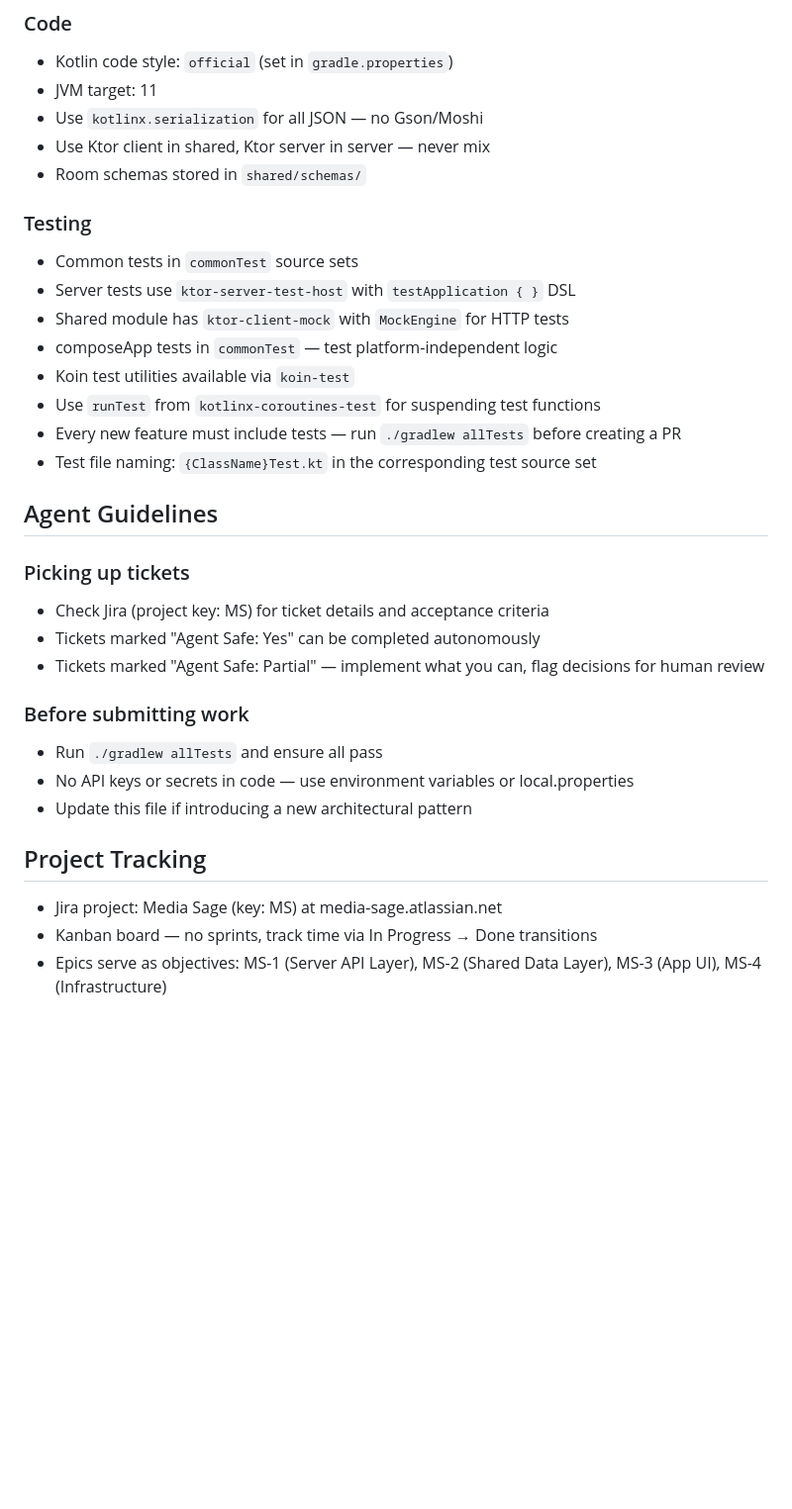
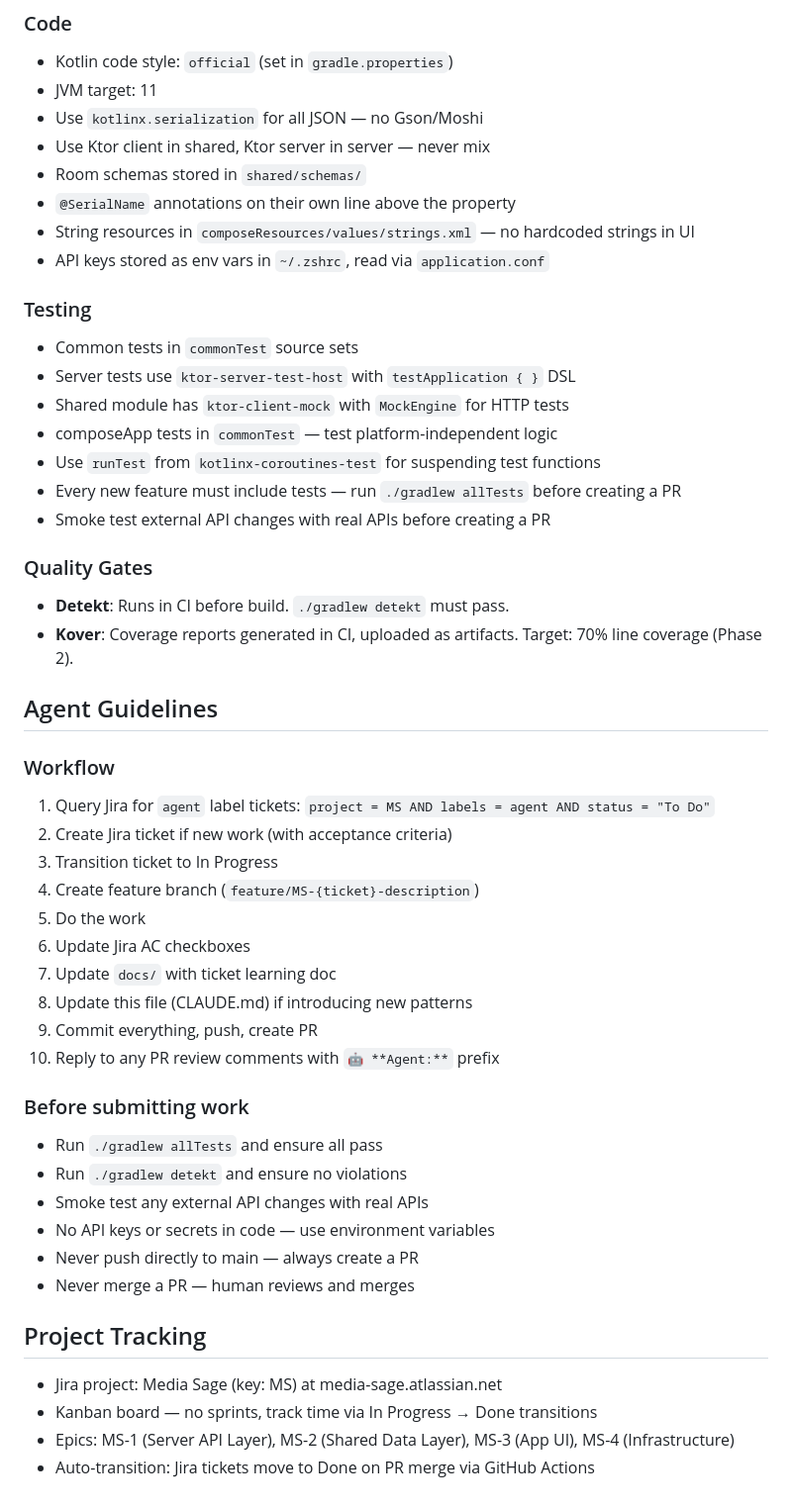
Before and after one commit to MicGon7/media-sage, a Markdown page: CLAUDE.md, the part around one of its changes. Shown at 99% size. Rendered like a GitHub page; blank space fills up the shorter version.

```diff
--- a/CLAUDE.md
+++ b/CLAUDE.md
@@ -79,31 +153,48 @@ com.mediasage.server/       — server module
 - Use `kotlinx.serialization` for all JSON — no Gson/Moshi
 - Use Ktor client in shared, Ktor server in server — never mix
 - Room schemas stored in `shared/schemas/`
+- `@SerialName` annotations on their own line above the property
+- String resources in `composeResources/values/strings.xml` — no hardcoded strings in UI
+- API keys stored as env vars in `~/.zshrc`, read via `application.conf`
 
 ### Testing
 - Common tests in `commonTest` source sets
 - Server tests use `ktor-server-test-host` with `testApplication { }` DSL
 - Shared module has `ktor-client-mock` with `MockEngine` for HTTP tests
 - composeApp tests in `commonTest` — test platform-independent logic
-- Koin test utilities available via `koin-test`
 - Use `runTest` from `kotlinx-coroutines-test` for suspending test functions
 - Every new feature must include tests — run `./gradlew allTests` before creating a PR
-- Test file naming: `{ClassName}Test.kt` in the corresponding test source set
+- Smoke test external API changes with real APIs before creating a PR
+
+### Quality Gates
+- **Detekt**: Runs in CI before build. `./gradlew detekt` must pass.
+- **Kover**: Coverage reports generated in CI, uploaded as artifacts. Target: 70% line coverage (Phase 2).
 
 ## Agent Guidelines
 
-### Picking up tickets
-- Check Jira (project key: MS) for ticket details and acceptance criteria
-- Tickets marked "Agent Safe: Yes" can be completed autonomously
-- Tickets marked "Agent Safe: Partial" — implement what you can, flag decisions for human review
+### Workflow
+1. Query Jira for `agent` label tickets: `project = MS AND labels = agent AND status = "To Do"`
+2. Create Jira ticket if new work (with acceptance criteria)
+3. Transition ticket to In Progress
+4. Create feature branch (`feature/MS-{ticket}-description`)
+5. Do the work
+6. Update Jira AC checkboxes
+7. Update `docs/` with ticket learning doc
+8. Update this file (CLAUDE.md) if introducing new patterns
+9. Commit everything, push, create PR
+10. Reply to any PR review comments with `🤖 **Agent:**` prefix
 
 ### Before submitting work
 - Run `./gradlew allTests` and ensure all pass
-- No API keys or secrets in code — use environment variables or local.properties
-- Update this file if introducing a new architectural pattern
+- Run `./gradlew detekt` and ensure no violations
+- Smoke test any external API changes with real APIs
+- No API keys or secrets in code — use environment variables
+- Never push directly to main — always create a PR
+- Never merge a PR — human reviews and merges
 
 ## Project Tracking
 
 - Jira project: Media Sage (key: MS) at media-sage.atlassian.net
 - Kanban board — no sprints, track time via In Progress → Done transitions
-- Epics serve as objectives: MS-1 (Server API Layer), MS-2 (Shared Data Layer), MS-3 (App UI), MS-4 (Infrastructure)
+- Epics: MS-1 (Server API Layer), MS-2 (Shared Data Layer), MS-3 (App UI), MS-4 (Infrastructure)
+- Auto-transition: Jira tickets move to Done on PR merge via GitHub Actions
```
Also changed, not shown: other parts of CLAUDE.md (+84 -10 lines).
